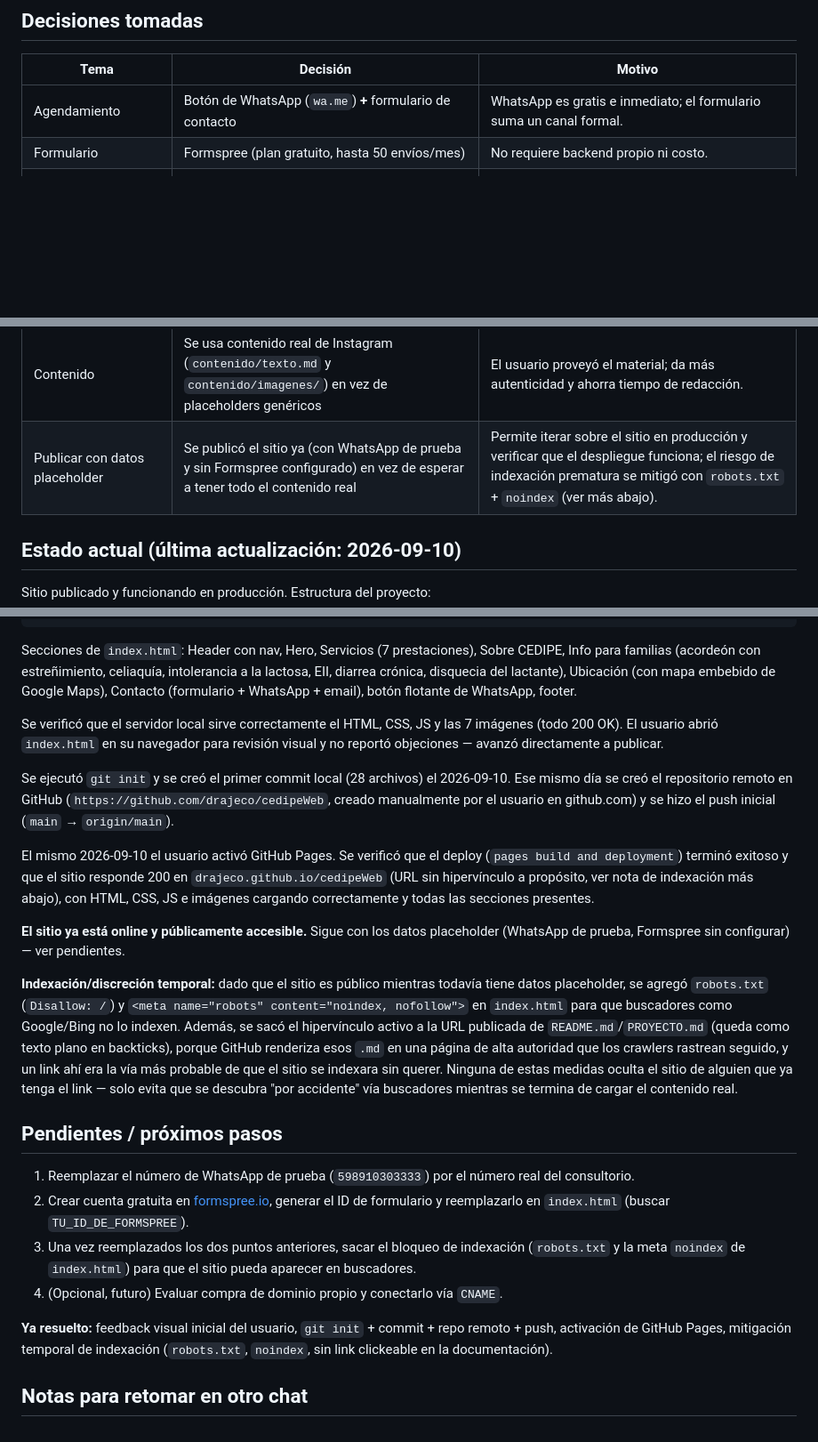
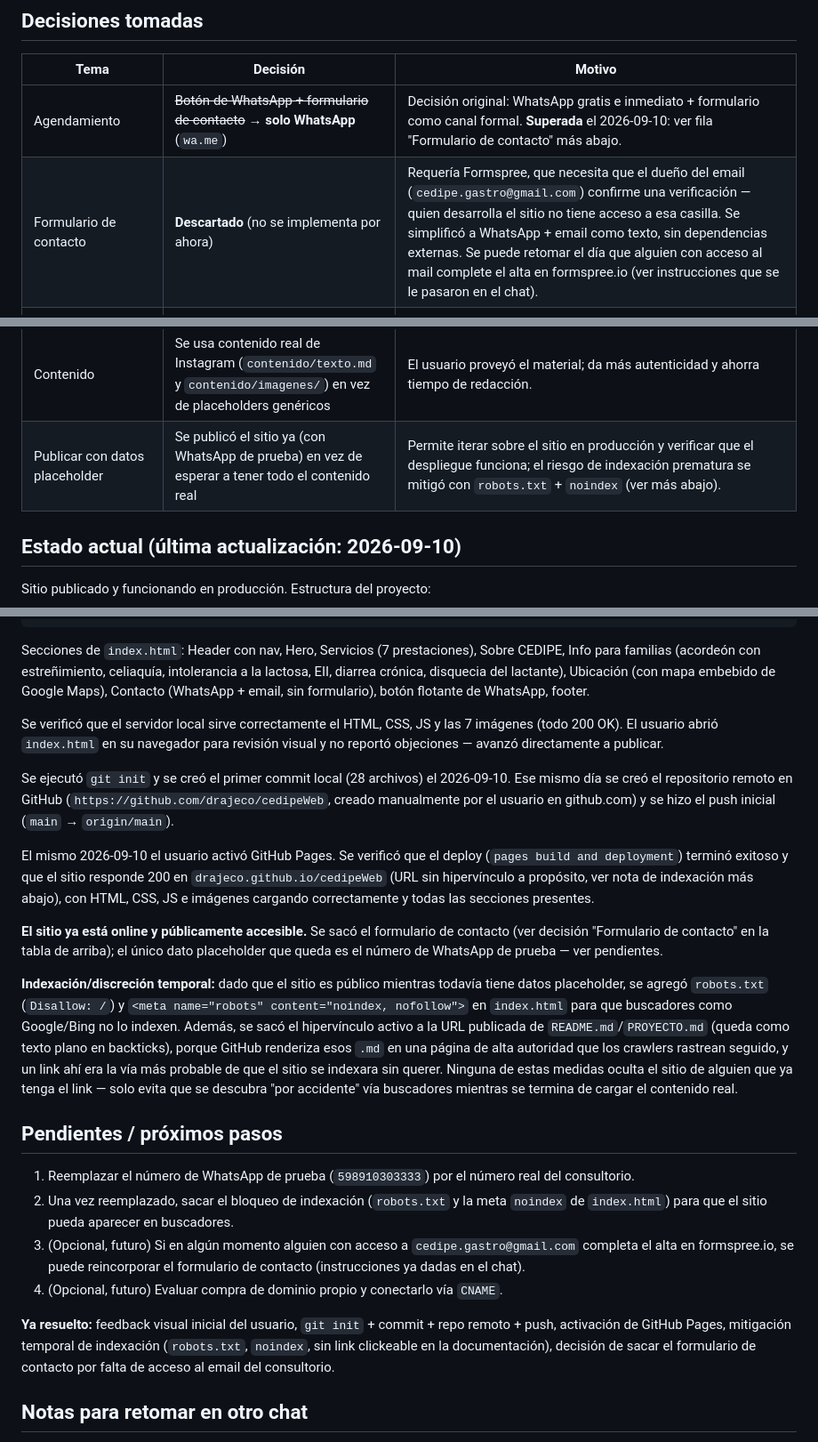
Before and after one commit to drajeco/cedipeWeb, a Markdown page: PROYECTO.md, 3 parts joined by grey strips. Shown at 89% size. GitHub-like rendering; blank space fills up the shorter version.

Commit message:
Actualizar documentación tras sacar el formulario de contacto
PROYECTO.md y README.md reflejan que el agendamiento es solo por
WhatsApp por ahora, y por qué se descartó Formspree (falta de
acceso al email del consultorio).

Co-Authored-By: Claude Sonnet 5 <noreply@anthropic.com>
Claude-Session: https://claude.ai/code/session_013gv3KFRhZiAnftV2SngTTV

````diff
--- a/PROYECTO.md
+++ b/PROYECTO.md
@@ -14,8 +14,8 @@ Crear una landing page para CEDIPE (Centro de Enfermedades Digestivas Pediátric
 
 | Tema | Decisión | Motivo |
 |---|---|---|
-| Agendamiento | Botón de WhatsApp (`wa.me`) **+** formulario de contacto | WhatsApp es gratis e inmediato; el formulario suma un canal formal. |
-| Formulario | Formspree (plan gratuito, hasta 50 envíos/mes) | No requiere backend propio ni costo. |
+| Agendamiento | ~~Botón de WhatsApp + formulario de contacto~~ → **solo WhatsApp** (`wa.me`) | Decisión original: WhatsApp gratis e inmediato + formulario como canal formal. **Superada** el 2026-09-10: ver fila "Formulario de contacto" más abajo. |
+| Formulario de contacto | **Descartado** (no se implementa por ahora) | Requería Formspree, que necesita que el dueño del email (`cedipe.gastro@gmail.com`) confirme una verificación — quien desarrolla el sitio no tiene acceso a esa casilla. Se simplificó a WhatsApp + email como texto, sin dependencias externas. Se puede retomar el día que alguien con acceso al mail complete el alta en formspree.io (ver instrucciones que se le pasaron en el chat). |
 | Hosting | GitHub Pages | 100% gratis, requiere cuenta de GitHub y repo público. |
 | Dominio | Por ahora el subdominio gratuito de GitHub Pages (`usuario.github.io`) | Se evalúa comprar uno propio más adelante; migrar es solo agregar un archivo `CNAME`, sin rehacer el sitio. |
 | Stack | HTML + CSS + JS plano, sin frameworks ni build step | Menor complejidad de mantenimiento, ideal para GitHub Pages. |
@@ -25,7 +25,7 @@ Crear una landing page para CEDIPE (Centro de Enfermedades Digestivas Pediátric
 | Email de contacto | cedipe.gastro@gmail.com | Dato real provisto por el usuario. |
 | Obras sociales/prepagas | No se listan en el sitio | Decisión del usuario ("obviemos esa información"). |
 | Contenido | Se usa contenido real de Instagram (`contenido/texto.md` y `contenido/imagenes/`) en vez de placeholders genéricos | El usuario proveyó el material; da más autenticidad y ahorra tiempo de redacción. |
-| Publicar con datos placeholder | Se publicó el sitio ya (con WhatsApp de prueba y sin Formspree configurado) en vez de esperar a tener todo el contenido real | Permite iterar sobre el sitio en producción y verificar que el despliegue funciona; el riesgo de indexación prematura se mitigó con `robots.txt` + `noindex` (ver más abajo). |
+| Publicar con datos placeholder | Se publicó el sitio ya (con WhatsApp de prueba) en vez de esperar a tener todo el contenido real | Permite iterar sobre el sitio en producción y verificar que el despliegue funciona; el riesgo de indexación prematura se mitigó con `robots.txt` + `noindex` (ver más abajo). |
 
 ## Estado actual (última actualización: 2026-09-10)
 
@@ -45,7 +45,7 @@ Sitio publicado y funcionando en producción. Estructura del proyecto:
 └── PROYECTO.md           → este archivo
 ```
 
-Secciones de `index.html`: Header con nav, Hero, Servicios (7 prestaciones), Sobre CEDIPE, Info para familias (acordeón con estreñimiento, celiaquía, intolerancia a la lactosa, EII, diarrea crónica, disquecia del lactante), Ubicación (con mapa embebido de Google Maps), Contacto (formulario + WhatsApp + email), botón flotante de WhatsApp, footer.
+Secciones de `index.html`: Header con nav, Hero, Servicios (7 prestaciones), Sobre CEDIPE, Info para familias (acordeón con estreñimiento, celiaquía, intolerancia a la lactosa, EII, diarrea crónica, disquecia del lactante), Ubicación (con mapa embebido de Google Maps), Contacto (WhatsApp + email, sin formulario), botón flotante de WhatsApp, footer.
 
 Se verificó que el servidor local sirve correctamente el HTML, CSS, JS y las 7 imágenes (todo 200 OK). El usuario abrió `index.html` en su navegador para revisión visual y no reportó objeciones — avanzó directamente a publicar.
 
@@ -53,18 +53,18 @@ Se ejecutó `git init` y se creó el primer commit local (28 archivos) el 2026-0
 
 El mismo 2026-09-10 el usuario activó GitHub Pages. Se verificó que el deploy (`pages build and deployment`) terminó exitoso y que el sitio responde 200 en `drajeco.github.io/cedipeWeb` (URL sin hipervínculo a propósito, ver nota de indexación más abajo), con HTML, CSS, JS e imágenes cargando correctamente y todas las secciones presentes.
 
-**El sitio ya está online y públicamente accesible.** Sigue con los datos placeholder (WhatsApp de prueba, Formspree sin configurar) — ver pendientes.
+**El sitio ya está online y públicamente accesible.** Se sacó el formulario de contacto (ver decisión "Formulario de contacto" en la tabla de arriba); el único dato placeholder que queda es el número de WhatsApp de prueba — ver pendientes.
 
 **Indexación/discreción temporal:** dado que el sitio es público mientras todavía tiene datos placeholder, se agregó `robots.txt` (`Disallow: /`) y `<meta name="robots" content="noindex, nofollow">` en `index.html` para que buscadores como Google/Bing no lo indexen. Además, se sacó el hipervínculo activo a la URL publicada de `README.md`/`PROYECTO.md` (queda como texto plano en backticks), porque GitHub renderiza esos `.md` en una página de alta autoridad que los crawlers rastrean seguido, y un link ahí era la vía más probable de que el sitio se indexara sin querer. Ninguna de estas medidas oculta el sitio de alguien que ya tenga el link — solo evita que se descubra "por accidente" vía buscadores mientras se termina de cargar el contenido real.
 
 ## Pendientes / próximos pasos
 
 1. Reemplazar el número de WhatsApp de prueba (`598910303333`) por el número real del consultorio.
-2. Crear cuenta gratuita en [formspree.io](https://formspree.io), generar el ID de formulario y reemplazarlo en `index.html` (buscar `TU_ID_DE_FORMSPREE`).
-3. Una vez reemplazados los dos puntos anteriores, sacar el bloqueo de indexación (`robots.txt` y la meta `noindex` de `index.html`) para que el sitio pueda aparecer en buscadores.
+2. Una vez reemplazado, sacar el bloqueo de indexación (`robots.txt` y la meta `noindex` de `index.html`) para que el sitio pueda aparecer en buscadores.
+3. (Opcional, futuro) Si en algún momento alguien con acceso a `cedipe.gastro@gmail.com` completa el alta en formspree.io, se puede reincorporar el formulario de contacto (instrucciones ya dadas en el chat).
 4. (Opcional, futuro) Evaluar compra de dominio propio y conectarlo vía `CNAME`.
 
-**Ya resuelto:** feedback visual inicial del usuario, `git init` + commit + repo remoto + push, activación de GitHub Pages, mitigación temporal de indexación (`robots.txt`, `noindex`, sin link clickeable en la documentación).
+**Ya resuelto:** feedback visual inicial del usuario, `git init` + commit + repo remoto + push, activación de GitHub Pages, mitigación temporal de indexación (`robots.txt`, `noindex`, sin link clickeable en la documentación), decisión de sacar el formulario de contacto por falta de acceso al email del consultorio.
 
 ## Notas para retomar en otro chat
 
````
Also changed, not shown: README.md (+4 -8 lines).
